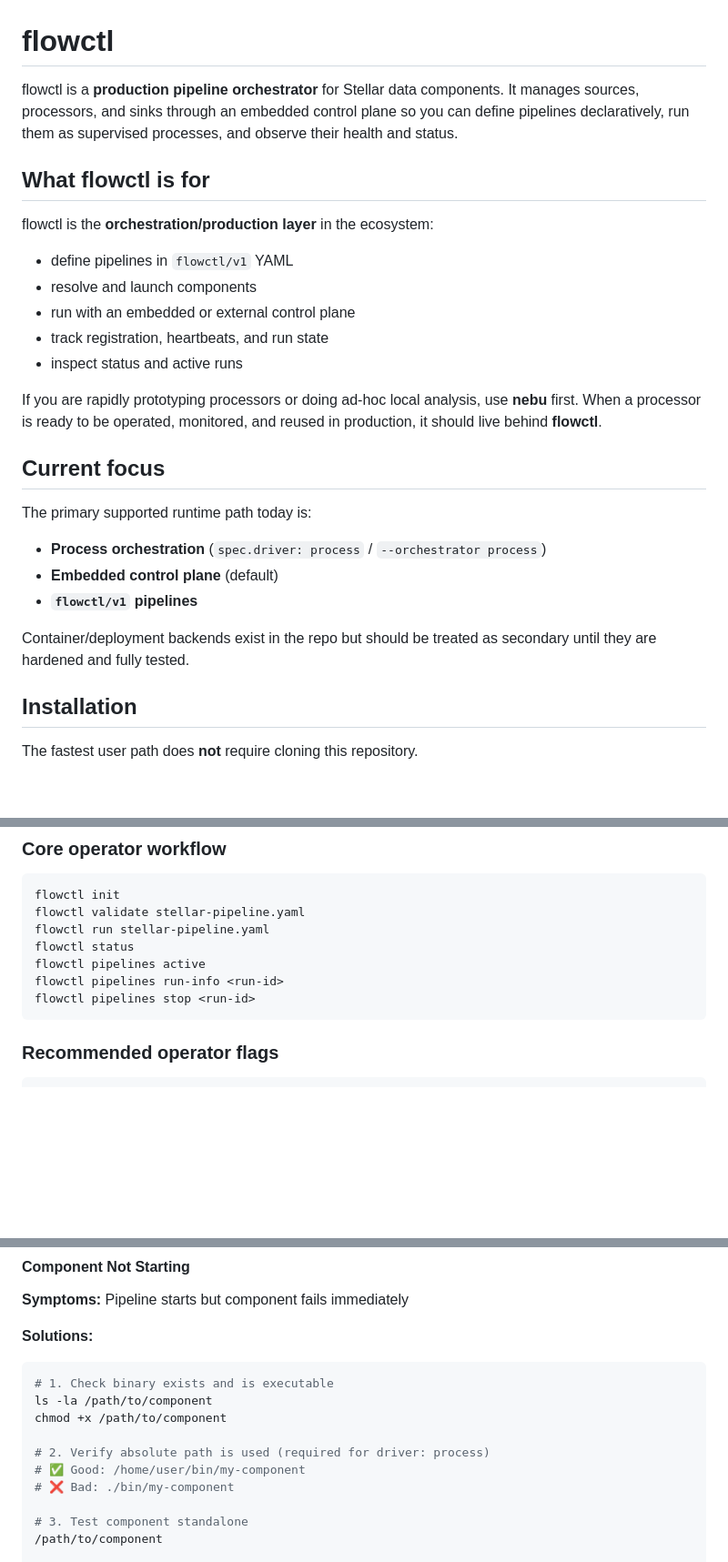
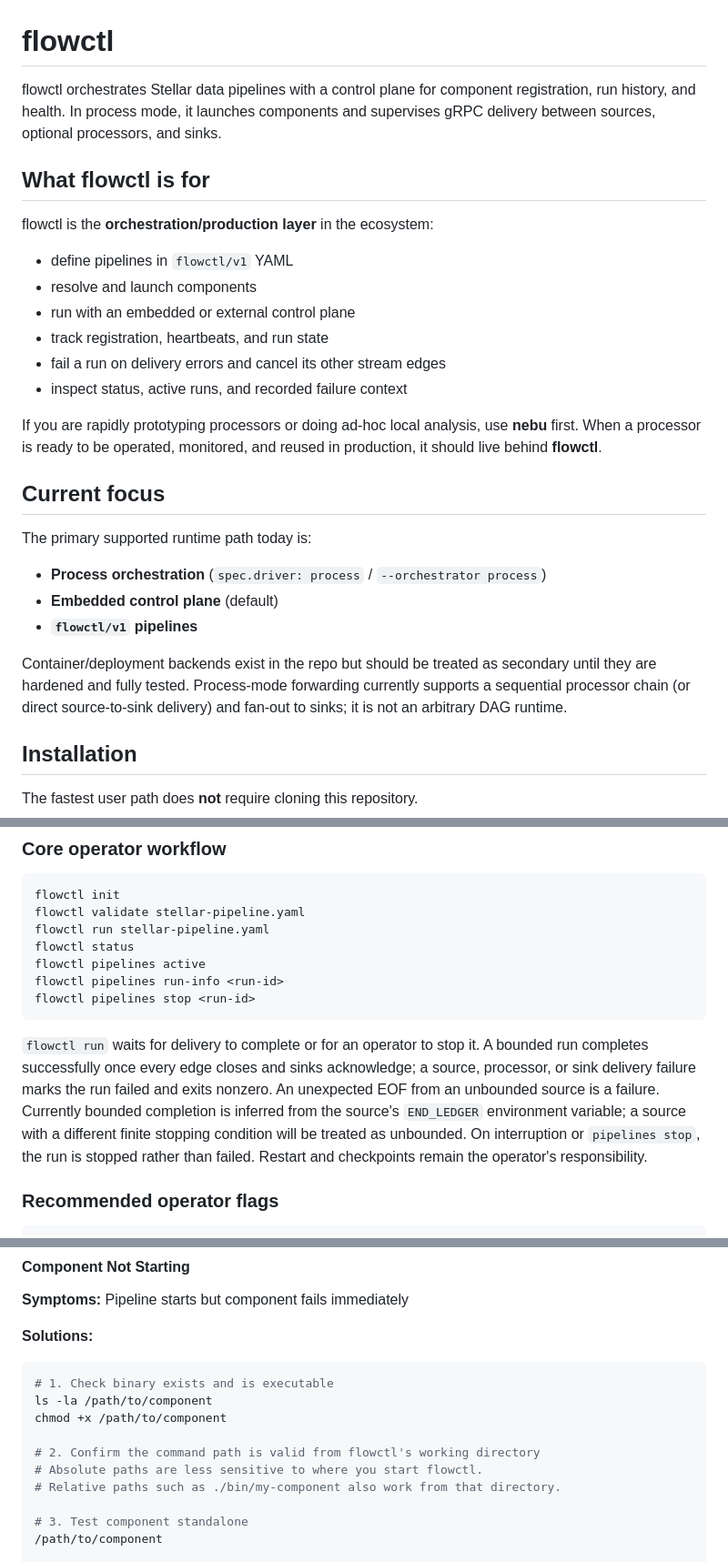
Before and after one commit to withObsrvr/flowctl, a Markdown page: README.md, 3 parts joined by grey strips. Shown at 91% size. Rendered like a GitHub page; blank space fills up the shorter version.

````diff
--- a/README.md
+++ b/README.md
@@ -1,6 +1,6 @@
 # flowctl
 
-flowctl is a **production pipeline orchestrator** for Stellar data components. It manages sources, processors, and sinks through an embedded control plane so you can define pipelines declaratively, run them as supervised processes, and observe their health and status.
+flowctl orchestrates Stellar data pipelines with a control plane for component registration, run history, and health. In process mode, it launches components and supervises gRPC delivery between sources, optional processors, and sinks.
 
 ## What flowctl is for
 
@@ -9,7 +9,8 @@ flowctl is the **orchestration/production layer** in the ecosystem:
 - resolve and launch components
 - run with an embedded or external control plane
 - track registration, heartbeats, and run state
-- inspect status and active runs
+- fail a run on delivery errors and cancel its other stream edges
+- inspect status, active runs, and recorded failure context
 
 If you are rapidly prototyping processors or doing ad-hoc local analysis, use **nebu** first. When a processor is ready to be operated, monitored, and reused in production, it should live behind **flowctl**.
 
@@ -20,7 +21,7 @@ The primary supported runtime path today is:
 - **Embedded control plane** (default)
 - **`flowctl/v1` pipelines**
 
-Container/deployment backends exist in the repo but should be treated as secondary until they are hardened and fully tested.
+Container/deployment backends exist in the repo but should be treated as secondary until they are hardened and fully tested. Process-mode forwarding currently supports a sequential processor chain (or direct source-to-sink delivery) and fan-out to sinks; it is not an arbitrary DAG runtime.
 
 ## Installation
 
@@ -103,6 +104,15 @@ flowctl pipelines active
 flowctl pipelines run-info <run-id>
 flowctl pipelines stop <run-id>
 ```
+
+`flowctl run` waits for delivery to complete or for an operator to stop it. A
+bounded run completes successfully once every edge closes and sinks acknowledge;
+a source, processor, or sink delivery failure marks the run failed and exits
+nonzero. An unexpected EOF from an unbounded source is a failure. Currently
+bounded completion is inferred from the source's `END_LEDGER` environment
+variable; a source with a different finite stopping condition will be treated
+as unbounded. On interruption or `pipelines stop`, the run is stopped rather
+than failed. Restart and checkpoints remain the operator's responsibility.
 
 ### Recommended operator flags
 
@@ -415,9 +444,9 @@ Discover and inspect processors registered with the control plane at runtime.
 ls -la /path/to/component
 chmod +x /path/to/component
 
-# 2. Verify absolute path is used (required for driver: process)
-# ✅ Good: /home/user/bin/my-component
-# ❌ Bad: ./bin/my-component
+# 2. Confirm the command path is valid from flowctl's working directory
+# Absolute paths are less sensitive to where you start flowctl.
+# Relative paths such as ./bin/my-component also work from that directory.
 
 # 3. Test component standalone
 /path/to/component
````
Also changed, not shown: other parts of README.md (+70 -54 lines).
